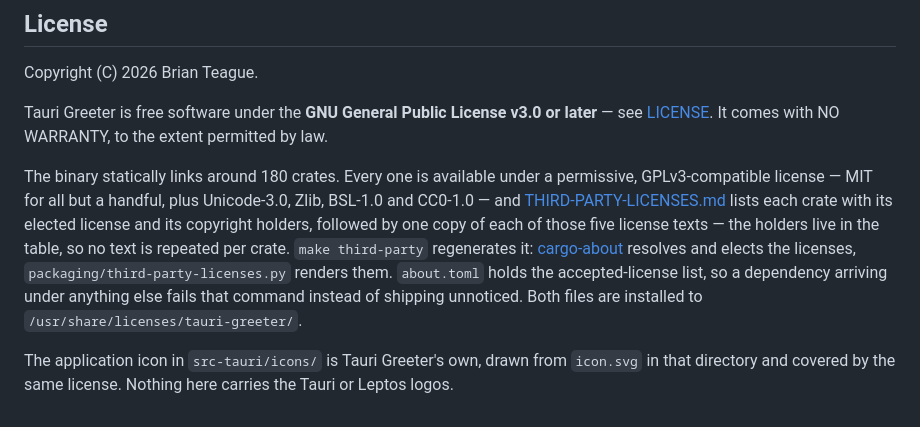
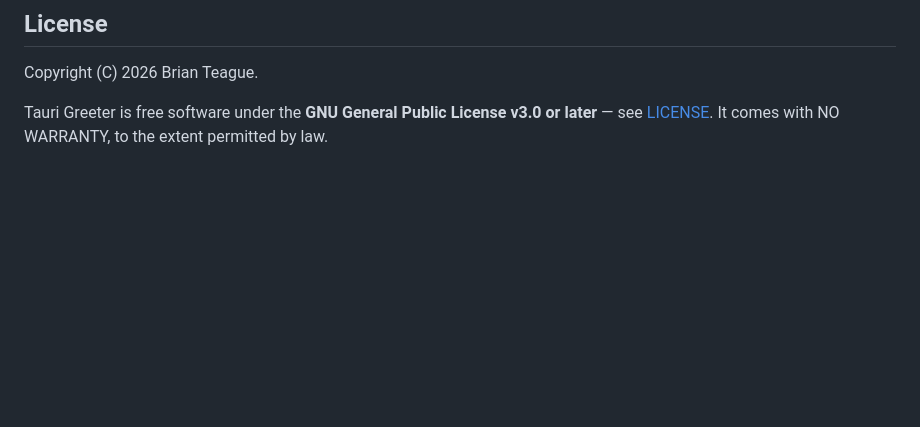
Before and after one commit to B-Teague/tauri-greeter, a Markdown page: README.md, the part around the change. Drawn GitHub-style; blank space fills up the shorter version.

```diff
--- a/README.md
+++ b/README.md
@@ -223,20 +223,3 @@ Copyright (C) 2026 Brian Teague.
 Tauri Greeter is free software under the **GNU General Public License v3.0 or later** —
 see [LICENSE](LICENSE). It comes with NO WARRANTY, to the extent permitted by
 law.
-
-The binary statically links around 180 crates. Every one is available under a
-permissive, GPLv3-compatible license — MIT for all but a handful, plus
-Unicode-3.0, Zlib, BSL-1.0 and CC0-1.0 — and
-[THIRD-PARTY-LICENSES.md](THIRD-PARTY-LICENSES.md) lists each crate with its
-elected license and its copyright holders, followed by one copy of each of
-those five license texts — the holders live in the table, so no text is
-repeated per crate. `make third-party` regenerates it:
-[cargo-about](https://github.com/EmbarkStudios/cargo-about) resolves and elects
-the licenses, `packaging/third-party-licenses.py` renders them. `about.toml`
-holds the accepted-license list, so a dependency arriving under anything else
-fails that command instead of shipping unnoticed. Both files are installed to
-`/usr/share/licenses/tauri-greeter/`.
-
-The application icon in `src-tauri/icons/` is Tauri Greeter's own, drawn from
-`icon.svg` in that directory and covered by the same license. Nothing here
-carries the Tauri or Leptos logos.
```
